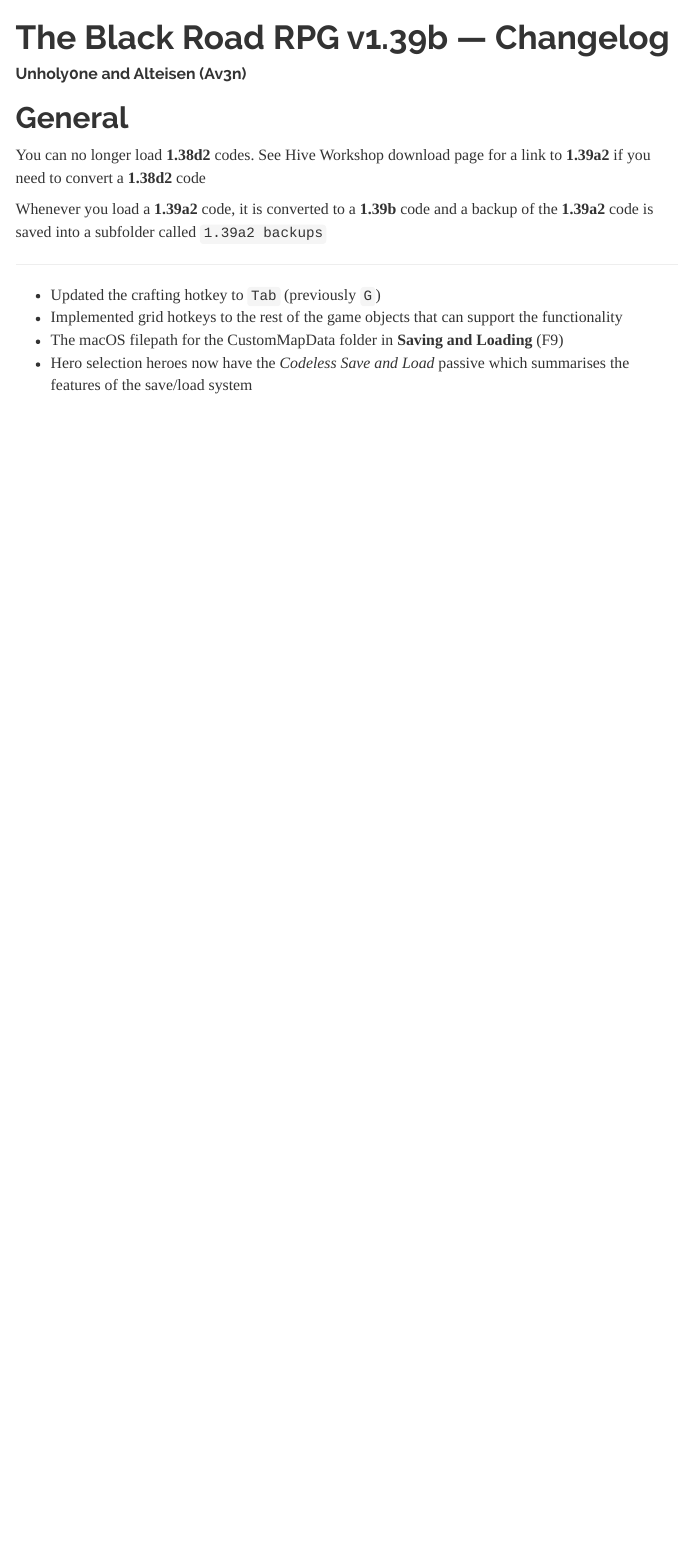
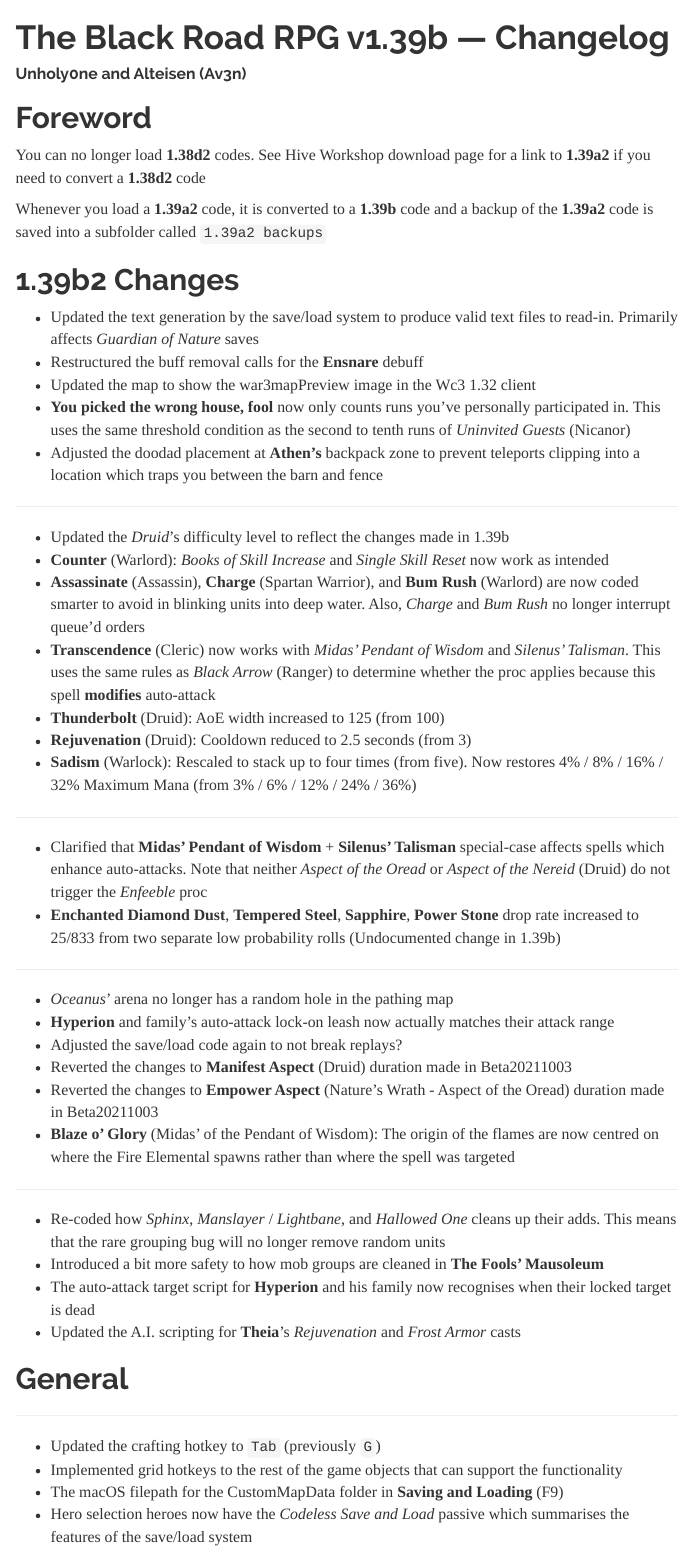
Before and after one commit to TheBlackRoad-RPG/TheBlackRoad-RPG.github.io, an R Markdown document (index.Rmd): the page in a window 1100 px wide, from its top. The pictures show the output file index.html that the author committed with the source, opened offline; menus at the side of the page are left out.

Commit message:
Website update for 1.39b2

```diff
--- a/index.Rmd
+++ b/index.Rmd
@@ -12,11 +12,52 @@ output:
     css: TBR.css
 ---
 
-# General
+# Foreword
 
 You can no longer load **1.38d2** codes. See Hive Workshop download page for a link to **1.39a2** if you need to convert a **1.38d2** code
 
 Whenever you load a **1.39a2** code, it is converted to a **1.39b** code and a backup of the **1.39a2** code is saved into a subfolder called `1.39a2 backups`
+
+# 1.39b2 Changes
+
+- Updated the text generation by the save/load system to produce valid text files to read-in. Primarily affects *Guardian of Nature* saves
+- Restructured the buff removal calls for the **Ensnare** debuff
+- Updated the map to show the war3mapPreview image in the Wc3 1.32 client
+- **You picked the wrong house, fool** now only counts runs you've personally participated in. This uses the same threshold condition as the second to tenth runs of *Uninvited Guests* (Nicanor)
+- Adjusted the doodad placement at **Athen's** backpack zone to prevent teleports clipping into a location which traps you between the barn and fence
+
+---
+
+- Updated the *Druid*'s difficulty level to reflect the changes made in 1.39b
+- **Counter** (Warlord):  *Books of Skill Increase* and *Single Skill Reset* now work as intended
+- **Assassinate** (Assassin), **Charge** (Spartan Warrior), and **Bum Rush** (Warlord) are now coded smarter to avoid in blinking units into deep water. Also, *Charge* and *Bum Rush* no longer interrupt queue'd orders
+- **Transcendence** (Cleric) now works with *Midas' Pendant of Wisdom* and *Silenus' Talisman*. This uses the same rules as *Black Arrow* (Ranger) to determine whether the proc applies because this spell __modifies__ auto-attack
+- **Thunderbolt** (Druid): AoE width increased to 125 (from 100)
+- **Rejuvenation** (Druid): Cooldown reduced to 2.5 seconds (from 3)
+- **Sadism** (Warlock): Rescaled to stack up to four times (from five). Now restores 4% / 8% / 16% / 32% Maximum Mana (from 3% / 6% / 12% / 24% / 36%)
+
+---
+
+- Clarified that **Midas' Pendant of Wisdom** + **Silenus' Talisman** special-case affects spells which enhance auto-attacks. Note that neither *Aspect of the Oread* or *Aspect of the Nereid* (Druid) do not trigger the *Enfeeble* proc
+- **Enchanted Diamond Dust**, **Tempered Steel**, **Sapphire**, **Power Stone** drop rate increased to 25/833 from two separate low probability rolls (Undocumented change in 1.39b)
+
+---
+
+- *Oceanus*' arena no longer has a random hole in the pathing map
+- **Hyperion** and family's auto-attack lock-on leash now actually matches their attack range
+- Adjusted the save/load code again to not break replays?
+- Reverted the changes to **Manifest Aspect** (Druid) duration made in Beta20211003
+- Reverted the changes to **Empower Aspect** (Nature's Wrath - Aspect of the Oread) duration made in Beta20211003
+- **Blaze o' Glory** (Midas' of the Pendant of Wisdom): The origin of the flames are now centred on where the Fire Elemental spawns rather than where the spell was targeted
+
+---
+
+- Re-coded how *Sphinx*,  *Manslayer* / *Lightbane*, and *Hallowed One* cleans up their adds. This means that the rare grouping bug will no longer remove random units
+- Introduced a bit more safety to how mob groups are cleaned in **The Fools' Mausoleum**
+- The auto-attack target script for **Hyperion** and his family now recognises when their locked target is dead
+- Updated the A.I. scripting for **Theia**'s *Rejuvenation* and *Frost Armor* casts
+
+# General
 
 ---
 
```
Also changed, not shown: index.html.
